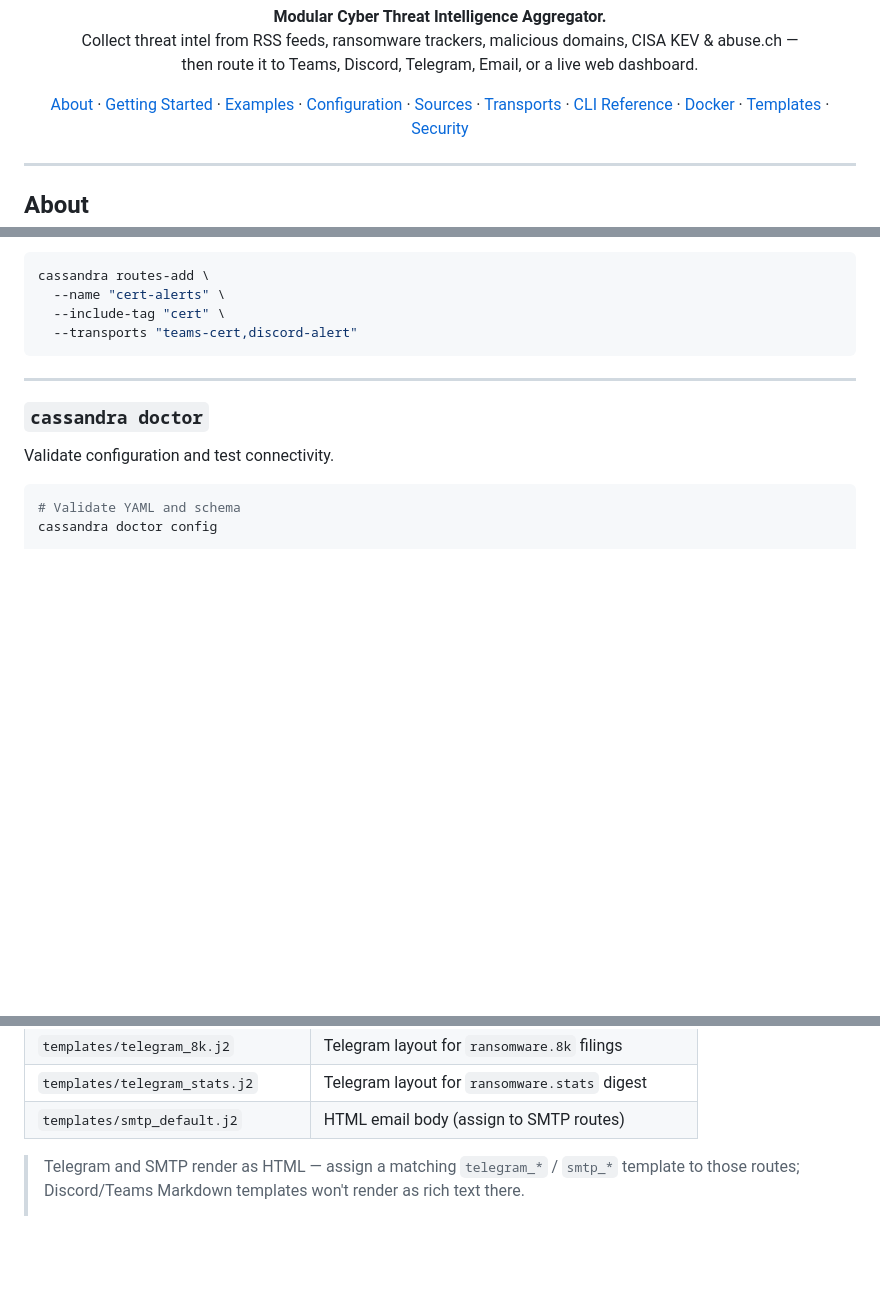
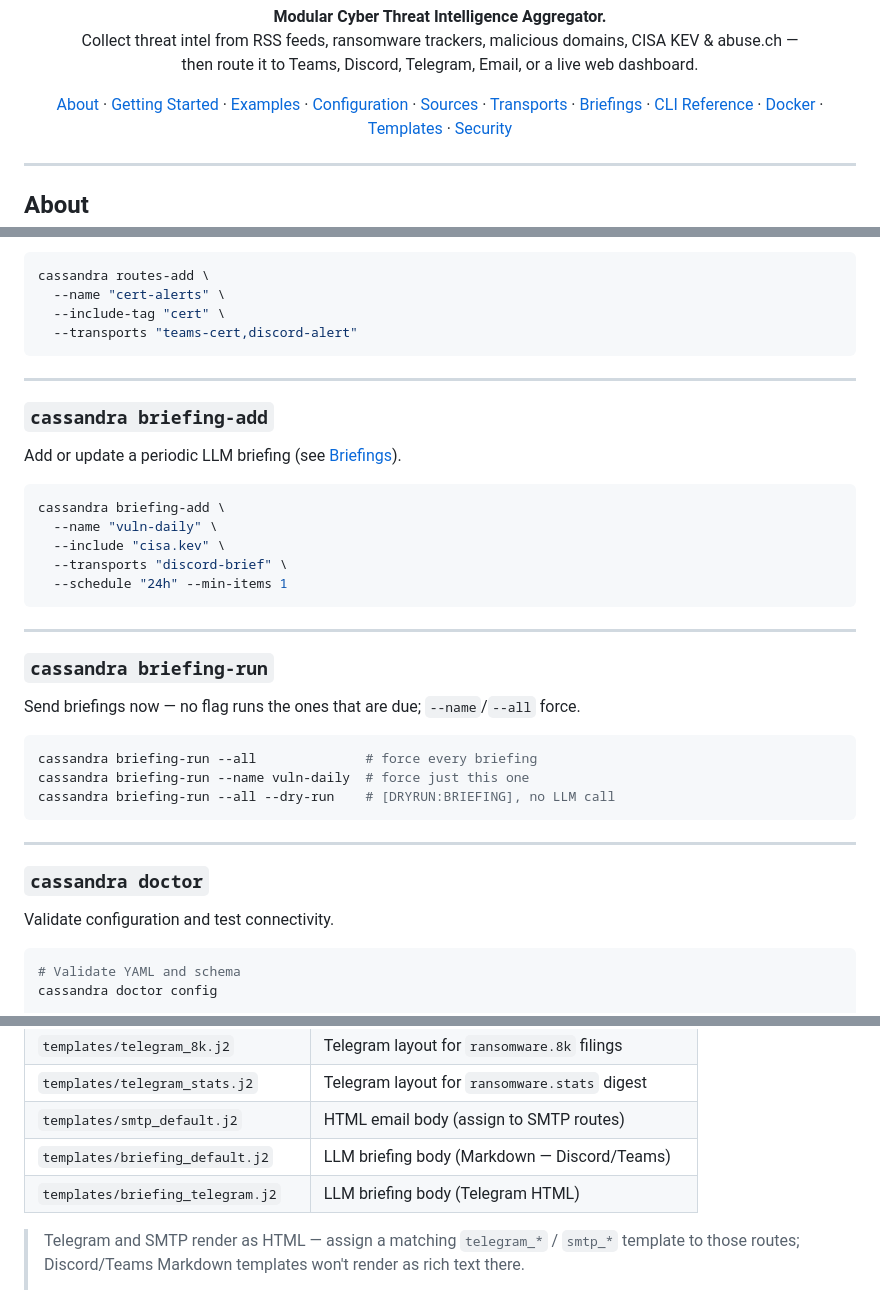
Before and after one commit to franckferman/CassandraCTI, a Markdown page: README.md, 3 parts joined by grey strips. GitHub-like rendering; blank space fills up the shorter version.

````diff
--- a/README.md
+++ b/README.md
@@ -26,6 +26,7 @@
   <a href="#configuration">Configuration</a> ·
   <a href="#sources">Sources</a> ·
   <a href="#transports">Transports</a> ·
+  <a href="#briefings">Briefings</a> ·
   <a href="#cli-reference">CLI Reference</a> ·
   <a href="#docker">Docker</a> ·
   <a href="#templates">Templates</a> ·
@@ -897,6 +951,32 @@ cassandra routes-add \
 
 ---
 
+### `cassandra briefing-add`
+
+Add or update a periodic LLM briefing (see [Briefings](#briefings)).
+
+```bash
+cassandra briefing-add \
+  --name "vuln-daily" \
+  --include "cisa.kev" \
+  --transports "discord-brief" \
+  --schedule "24h" --min-items 1
+```
+
+---
+
+### `cassandra briefing-run`
+
+Send briefings now — no flag runs the ones that are due; `--name`/`--all` force.
+
+```bash
+cassandra briefing-run --all              # force every briefing
+cassandra briefing-run --name vuln-daily  # force just this one
+cassandra briefing-run --all --dry-run    # [DRYRUN:BRIEFING], no LLM call
+```
+
+---
+
 ### `cassandra doctor`
 
 Validate configuration and test connectivity.
@@ -995,6 +1075,8 @@ Messages are rendered with Jinja2. Custom templates can be assigned per route.
 | `templates/telegram_8k.j2` | Telegram layout for `ransomware.8k` filings |
 | `templates/telegram_stats.j2` | Telegram layout for `ransomware.stats` digest |
 | `templates/smtp_default.j2` | HTML email body (assign to SMTP routes) |
+| `templates/briefing_default.j2` | LLM briefing body (Markdown — Discord/Teams) |
+| `templates/briefing_telegram.j2` | LLM briefing body (Telegram HTML) |
 
 > Telegram and SMTP render as HTML — assign a matching `telegram_*` / `smtp_*` template to those routes; Discord/Teams Markdown templates won't render as rich text there.
 >
````
Also changed, not shown: other parts of README.md (+53 -0 lines).
